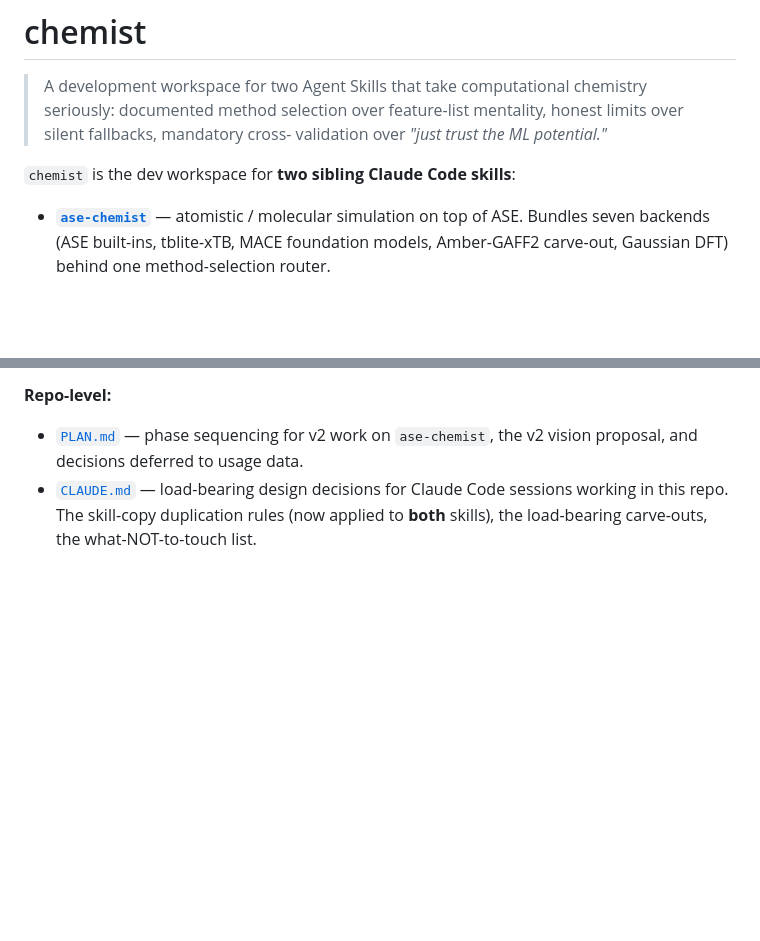
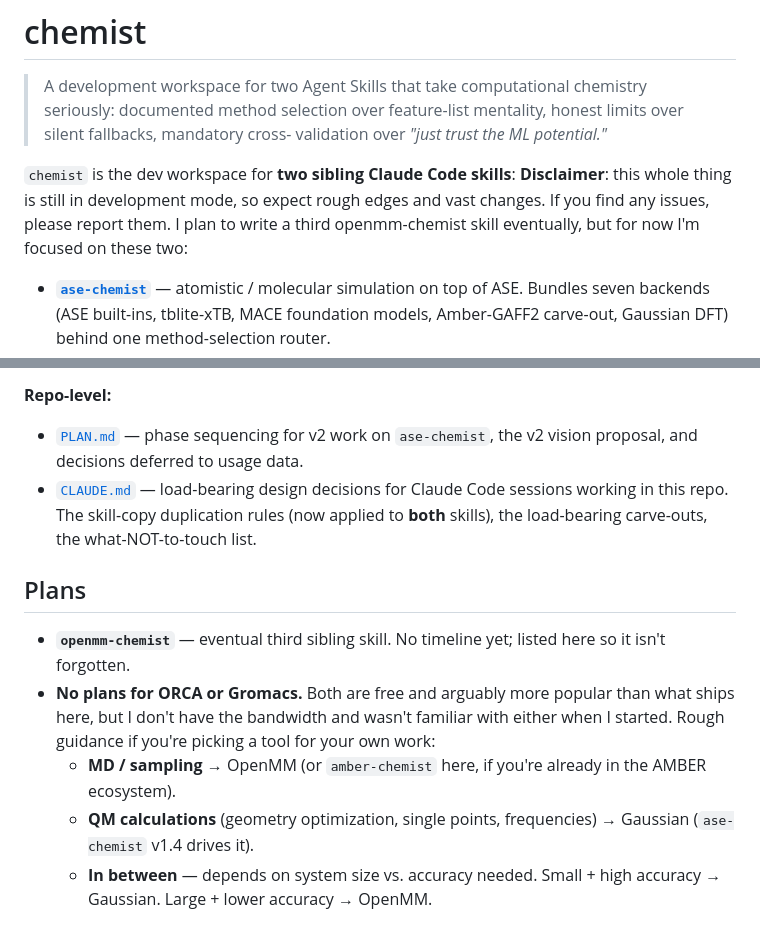
Before and after one commit to scaliaven/chemist, a Markdown page: README.md, 2 parts joined by grey strips. Drawn GitHub-style; blank space fills up the shorter version.

```diff
--- a/README.md
+++ b/README.md
@@ -6,6 +6,7 @@
 > validation over *"just trust the ML potential."*
 
 `chemist` is the dev workspace for **two sibling Claude Code skills**:
+**Disclaimer**: this whole thing is still in development mode, so expect rough edges and vast changes. If you find any issues, please report them. I plan to write a third openmm-chemist skill eventually, but for now I'm focused on these two:
 
 - [**`ase-chemist`**](ase-chemist/) — atomistic / molecular simulation
   on top of ASE. Bundles seven backends (ASE built-ins, tblite-xTB,
@@ -241,3 +242,18 @@ no programmatic assertions; that's [v2.0](PLAN.md)'s job.
   Claude Code sessions working in this repo. The skill-copy
   duplication rules (now applied to **both** skills), the
   load-bearing carve-outs, the what-NOT-to-touch list.
+
+## Plans
+
+- **`openmm-chemist`** — eventual third sibling skill. No timeline yet;
+  listed here so it isn't forgotten.
+- **No plans for ORCA or Gromacs.** Both are free and arguably more
+  popular than what ships here, but I don't have the bandwidth and
+  wasn't familiar with either when I started. Rough guidance if you're
+  picking a tool for your own work:
+  - **MD / sampling** → OpenMM (or `amber-chemist` here, if you're
+    already in the AMBER ecosystem).
+  - **QM calculations** (geometry optimization, single points,
+    frequencies) → Gaussian (`ase-chemist` v1.4 drives it).
+  - **In between** — depends on system size vs. accuracy needed.
+    Small + high accuracy → Gaussian. Large + lower accuracy → OpenMM.
```
